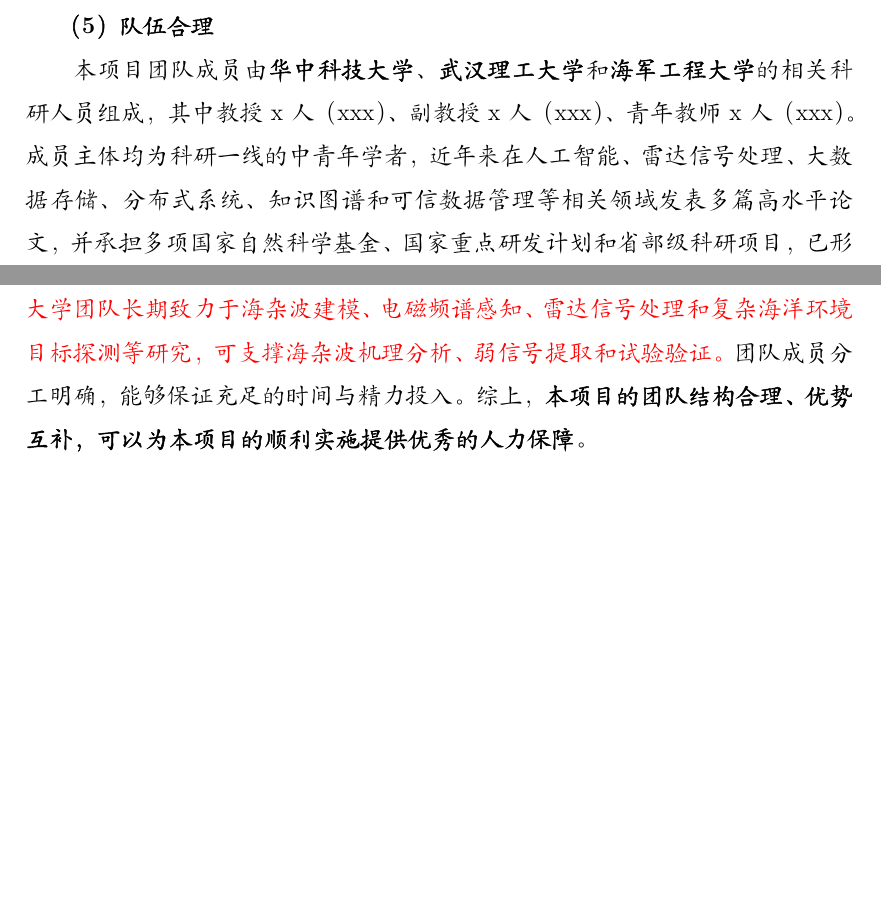
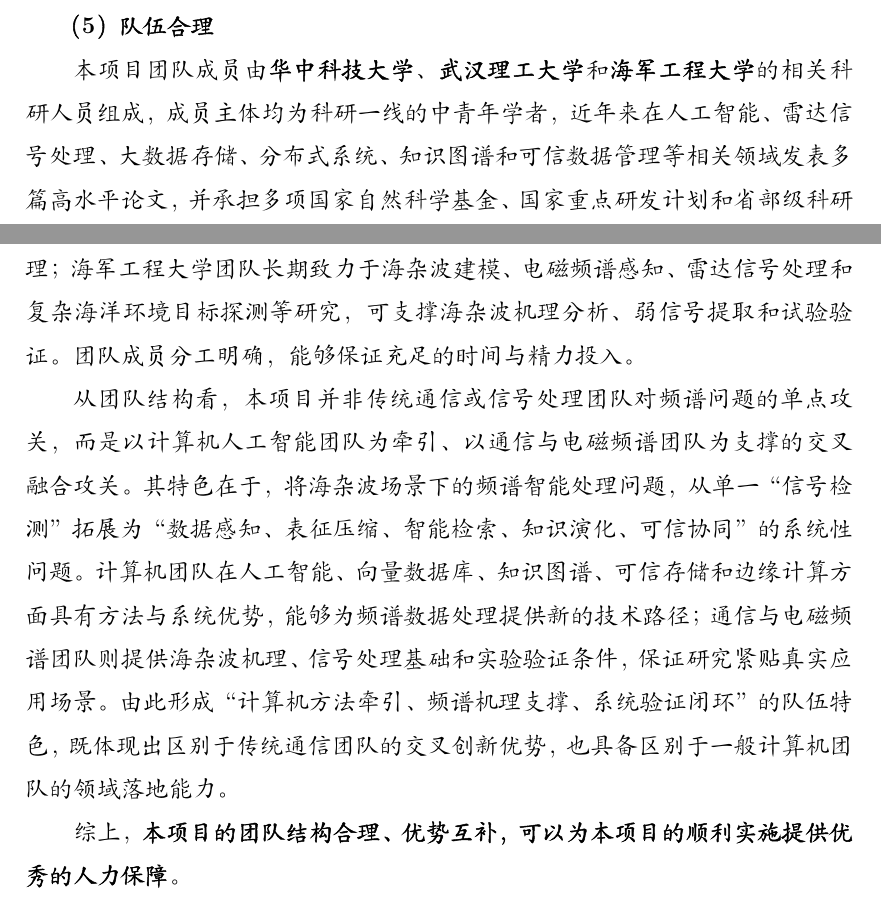
Before and after one commit to yeshu8zpf/NSFC_MCI, a LaTeX document (军民融合/main.tex, which reads 军民融合/4.2可行性分析.tex): two parts of pages 49 and 50 of 70 before the commit and two parts of pages 49 and 50 of 71 after it, joined at a grey line, cut so that both start at the same text, the shorter picture padded with empty space. Compiled offline with XeLaTeX.

Commit message:
Update 4.2可行性分析.tex

```diff
--- a/军民融合/4.2可行性分析.tex
+++ b/军民融合/4.2可行性分析.tex
@@ -32,7 +32,11 @@
 
 	\textbf{（5）队伍合理}
 
-	本项目团队成员由\textbf{华中科技大学}、\textbf{武汉理工大学}和\textbf{海军工程大学}的相关科研人员组成，其中教授x人（xxx）、副教授x人（xxx）、青年教师x人（xxx）。成员主体均为科研一线的中青年学者，近年来在人工智能、雷达信号处理、大数据存储、分布式系统、知识图谱和可信数据管理等相关领域发表多篇高水平论文，并承担多项国家自然科学基金、国家重点研发计划和省部级科研项目，已形成较好的研究基础和学术影响力。团队优势互补：\textcolor{red}{华中科技大学团队长期致力于分布式系统、高并发可扩展存储、可信数据管理和安全传输等研究，可支撑端边协同频谱数据可靠存储、可信流转和加密传输；武汉理工大学团队长期致力于人工智能、知识图谱、大规模数据管理、端侧存储优化和智能信息处理等研究，可支撑频谱数据智能表征、端侧高效存储和频谱知识库构建与动态管理；海军工程大学团队长期致力于海杂波建模、电磁频谱感知、雷达信号处理和复杂海洋环境目标探测等研究，可支撑海杂波机理分析、弱信号提取和试验验证。}团队成员分工明确，能够保证充足的时间与精力投入。综上，\textbf{本项目的团队结构合理、优势互补，可以为本项目的顺利实施提供优秀的人力保障}。
+	本项目团队成员由\textbf{华中科技大学}、\textbf{武汉理工大学}和\textbf{海军工程大学}的相关科研人员组成，成员主体均为科研一线的中青年学者，近年来在人工智能、雷达信号处理、大数据存储、分布式系统、知识图谱和可信数据管理等相关领域发表多篇高水平论文，并承担多项国家自然科学基金、国家重点研发计划和省部级科研项目，已形成较好的研究基础和学术影响力。团队优势互补：华中科技大学团队长期致力于分布式系统、高并发可扩展存储、可信数据管理和安全传输等研究，可支撑端边协同频谱数据可靠存储、可信流转和加密传输；武汉理工大学团队长期致力于人工智能、知识图谱、大规模数据管理、端侧存储优化和智能信息处理等研究，可支撑频谱数据智能表征、端侧高效存储和频谱知识库构建与动态管理；海军工程大学团队长期致力于海杂波建模、电磁频谱感知、雷达信号处理和复杂海洋环境目标探测等研究，可支撑海杂波机理分析、弱信号提取和试验验证。团队成员分工明确，能够保证充足的时间与精力投入。
+
+	从团队结构看，本项目并非传统通信或信号处理团队对频谱问题的单点攻关，而是以计算机人工智能团队为牵引、以通信与电磁频谱团队为支撑的交叉融合攻关。其特色在于，将海杂波场景下的频谱智能处理问题，从单一“信号检测”拓展为“数据感知、表征压缩、智能检索、知识演化、可信协同”的系统性问题。计算机团队在人工智能、向量数据库、知识图谱、可信存储和边缘计算方面具有方法与系统优势，能够为频谱数据处理提供新的技术路径；通信与电磁频谱团队则提供海杂波机理、信号处理基础和实验验证条件，保证研究紧贴真实应用场景。由此形成“计算机方法牵引、频谱机理支撑、系统验证闭环”的队伍特色，既体现出区别于传统通信团队的交叉创新优势，也具备区别于一般计算机团队的领域落地能力。
+
+	综上，\textbf{本项目的团队结构合理、优势互补，可以为本项目的顺利实施提供优秀的人力保障}。
 
 	\textbf{（6）合作良好}
 
```
Also changed, not shown: 军民融合/4.2可行性分析.tex (2 more changed lines).
